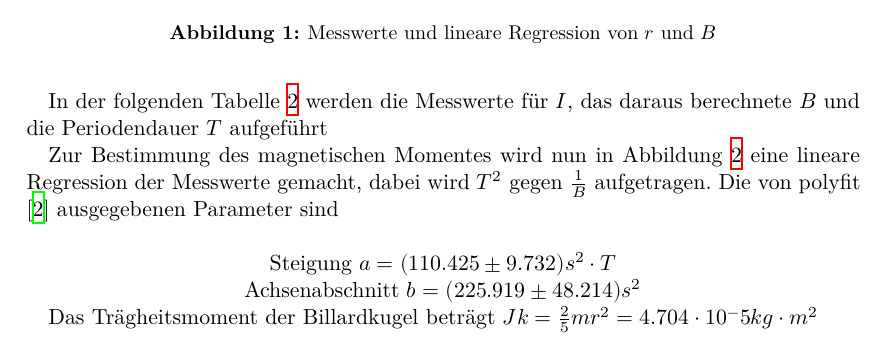
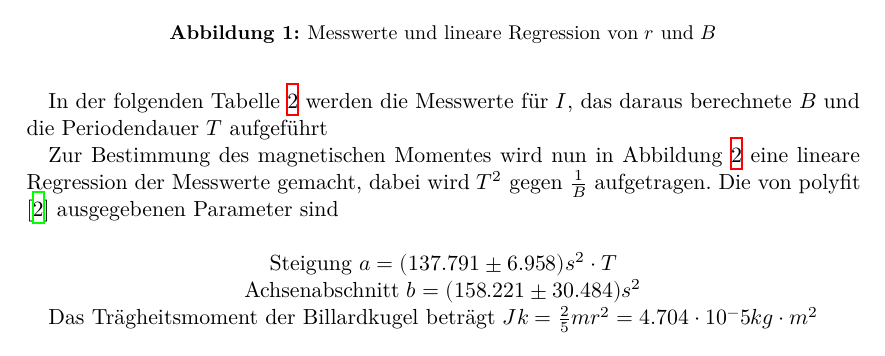
Before and after one commit to abeaskyne/AP_Physik, a LaTeX document (V105/V105.tex, which reads V105/content/auswertung.tex): part of page 5 of 8, cut so that both start at the same text. Compiled offline with XeLaTeX.

Commit message:
Auswertung mit vermutlich richtigen werten

```diff
--- a/V105/content/auswertung.tex
+++ b/V105/content/auswertung.tex
@@ -91,13 +91,13 @@ Zur Bestimmung des magnetischen Momentes wird nun in Abbildung \ref{fig:plot2} e
 Die von polyfit \cite{numpy} ausgegebenen Parameter sind\\
 
 \begin{centering}
-Steigung $a = (110.425 ± 9.732) s^2 \cdot T$\\
-Achsenabschnitt $b = (225.919 ± 48.214) s^2$\\
+Steigung $a = (137.791 ± 6.958) s^2 \cdot T$\\
+Achsenabschnitt $b = (158.221 ± 30.484) s^2$\\
 \end{centering}
 
 Das Trägheitsmoment der Billardkugel beträgt $Jk = \frac{2}{5}mr^2 = 4.704 \cdot 10^-5 kg\cdot m^2$\\
 
-Nach \ref{} ergibt sich das magnetsiche Moment $\mu_0 = (0.205 \pm 0.018) Am^2$
+Nach \ref{} ergibt sich das magnetsiche Moment $\mu_0 = (0.256 \pm 0.013) Am^2$
 \newpage
 
 %______________________________________________________-- DRITTE MESSUNG
```
Also changed, not shown: V105/data2.txt (+1 -1 lines), V105/V105.pdf, V105/plot1.pdf, V105/plot2.pdf, V105/plot3.pdf, V105/content/auswertung.tex (2 more changed lines), 3 other files.
